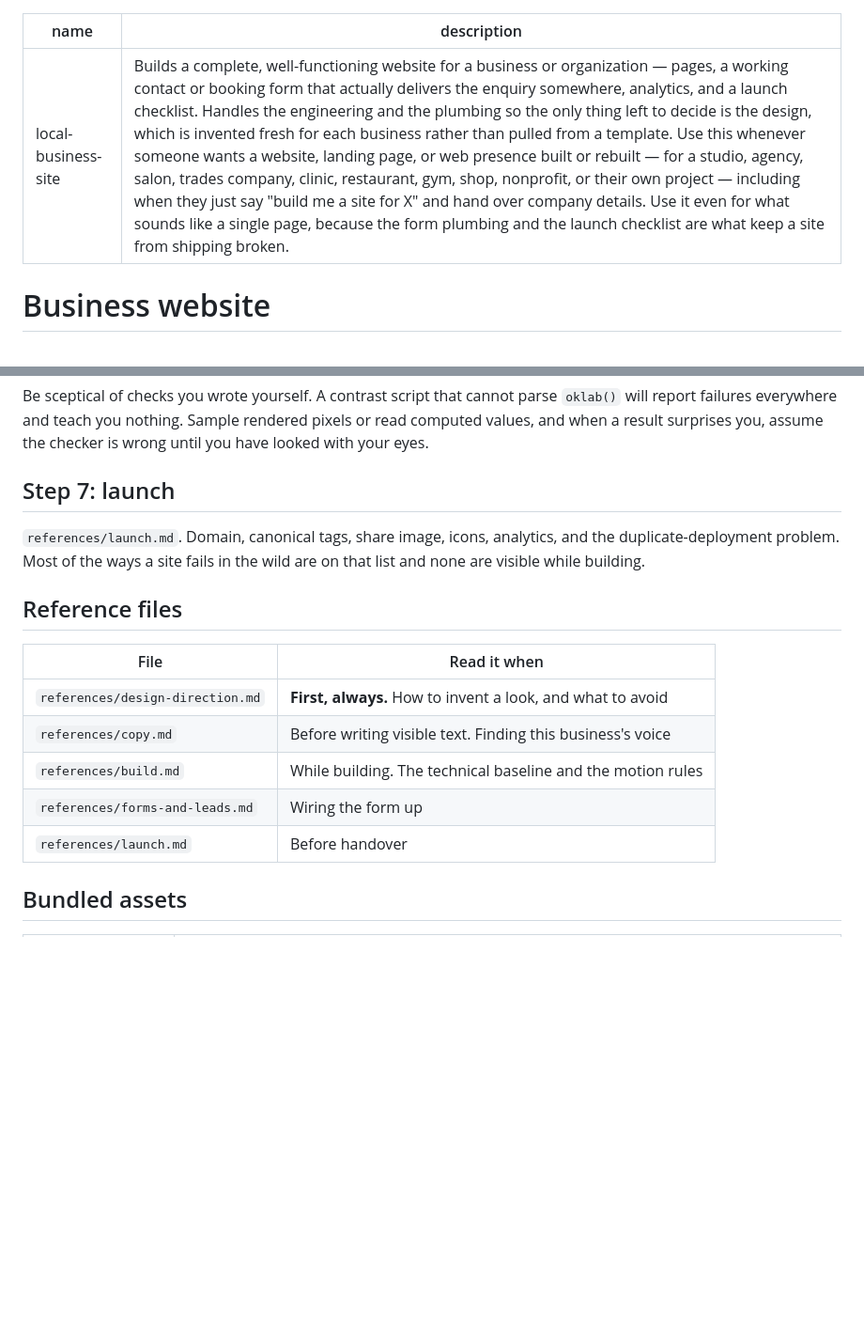
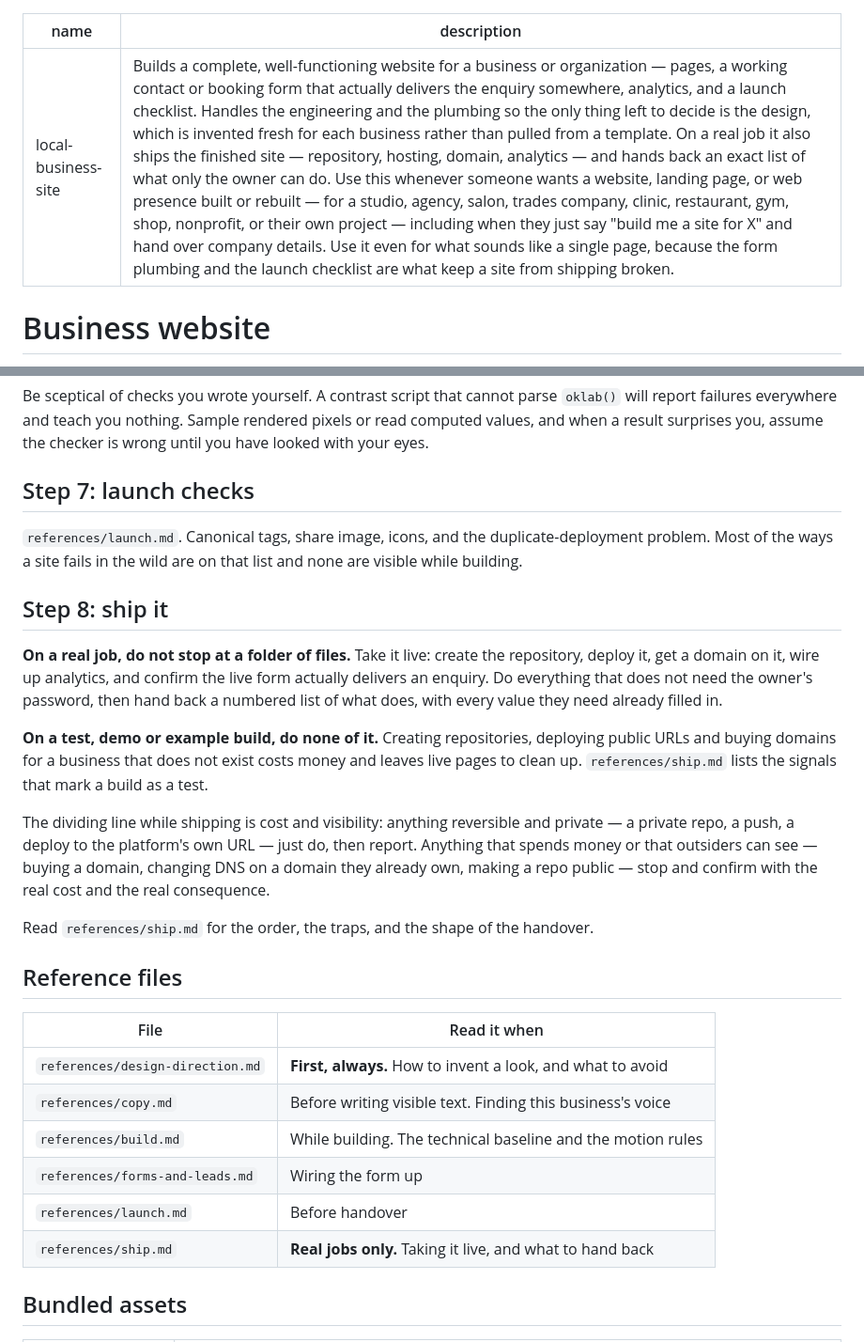
Before and after one commit to arimarants-ai/amora-studios, a Markdown page: skills/local-business-site/SKILL.md, 2 parts joined by grey strips. Shown at 94% size. Rendered like a GitHub page; blank space fills up the shorter version.

Commit message:
Take the site live at the end of a real job
Handing over a folder of files leaves the last mile to the person least placed
to do it. On a real job the skill now creates the repo, deploys it, gets a
domain on it, wires analytics, and confirms a real enquiry arrives through the
live form -- then hands back a numbered list of what genuinely needs the owner's
password, values already filled in.

The dividing line is cost and visibility rather than effort. A private repo, a
push, a deploy to the platform's own URL are reversible and unseen, so they just
happen. Buying a domain, touching DNS on a domain they already own, or making a
repo public are none of those things, so they stop and ask with the real number
attached.

Test and demo builds are excluded, with the signals written out. Deploying a
fictional business costs money and leaves live pages to clean up.

Carries the traps from doing this the hard way: project names lie about what
they deploy, a second live copy splits the audience, and a sitemap submitted
before the domain resolves teaches search engines the wrong thing.

Co-Authored-By: Claude Opus 5 <noreply@anthropic.com>
Claude-Session: https://claude.ai/code/session_01W7zQbdYhMbSGZRvv4VcPPp

```diff
--- a/skills/local-business-site/SKILL.md
+++ b/skills/local-business-site/SKILL.md
@@ -1,6 +1,6 @@
 ---
 name: local-business-site
-description: Builds a complete, well-functioning website for a business or organization — pages, a working contact or booking form that actually delivers the enquiry somewhere, analytics, and a launch checklist. Handles the engineering and the plumbing so the only thing left to decide is the design, which is invented fresh for each business rather than pulled from a template. Use this whenever someone wants a website, landing page, or web presence built or rebuilt — for a studio, agency, salon, trades company, clinic, restaurant, gym, shop, nonprofit, or their own project — including when they just say "build me a site for X" and hand over company details. Use it even for what sounds like a single page, because the form plumbing and the launch checklist are what keep a site from shipping broken.
+description: Builds a complete, well-functioning website for a business or organization — pages, a working contact or booking form that actually delivers the enquiry somewhere, analytics, and a launch checklist. Handles the engineering and the plumbing so the only thing left to decide is the design, which is invented fresh for each business rather than pulled from a template. On a real job it also ships the finished site — repository, hosting, domain, analytics — and hands back an exact list of what only the owner can do. Use this whenever someone wants a website, landing page, or web presence built or rebuilt — for a studio, agency, salon, trades company, clinic, restaurant, gym, shop, nonprofit, or their own project — including when they just say "build me a site for X" and hand over company details. Use it even for what sounds like a single page, because the form plumbing and the launch checklist are what keep a site from shipping broken.
 ---
 
 # Business website
@@ -131,11 +131,33 @@ Be sceptical of checks you wrote yourself. A contrast script that cannot parse
 pixels or read computed values, and when a result surprises you, assume the
 checker is wrong until you have looked with your eyes.
 
-## Step 7: launch
+## Step 7: launch checks
 
-`references/launch.md`. Domain, canonical tags, share image, icons, analytics,
-and the duplicate-deployment problem. Most of the ways a site fails in the wild
-are on that list and none are visible while building.
+`references/launch.md`. Canonical tags, share image, icons, and the
+duplicate-deployment problem. Most of the ways a site fails in the wild are on
+that list and none are visible while building.
+
+## Step 8: ship it
+
+**On a real job, do not stop at a folder of files.** Take it live: create the
+repository, deploy it, get a domain on it, wire up analytics, and confirm the
+live form actually delivers an enquiry. Do everything that does not need the
+owner's password, then hand back a numbered list of what does, with every value
+they need already filled in.
+
+**On a test, demo or example build, do none of it.** Creating repositories,
+deploying public URLs and buying domains for a business that does not exist costs
+money and leaves live pages to clean up. `references/ship.md` lists the signals
+that mark a build as a test.
+
+The dividing line while shipping is cost and visibility: anything reversible and
+private — a private repo, a push, a deploy to the platform's own URL — just do,
+then report. Anything that spends money or that outsiders can see — buying a
+domain, changing DNS on a domain they already own, making a repo public — stop
+and confirm with the real cost and the real consequence.
+
+Read `references/ship.md` for the order, the traps, and the shape of the
+handover.
 
 ## Reference files
 
@@ -146,6 +168,7 @@ are on that list and none are visible while building.
 | `references/build.md` | While building. The technical baseline and the motion rules |
 | `references/forms-and-leads.md` | Wiring the form up |
 | `references/launch.md` | Before handover |
+| `references/ship.md` | **Real jobs only.** Taking it live, and what to hand back |
 
 ## Bundled assets
 
```
Also changed, not shown: 2 other files.
